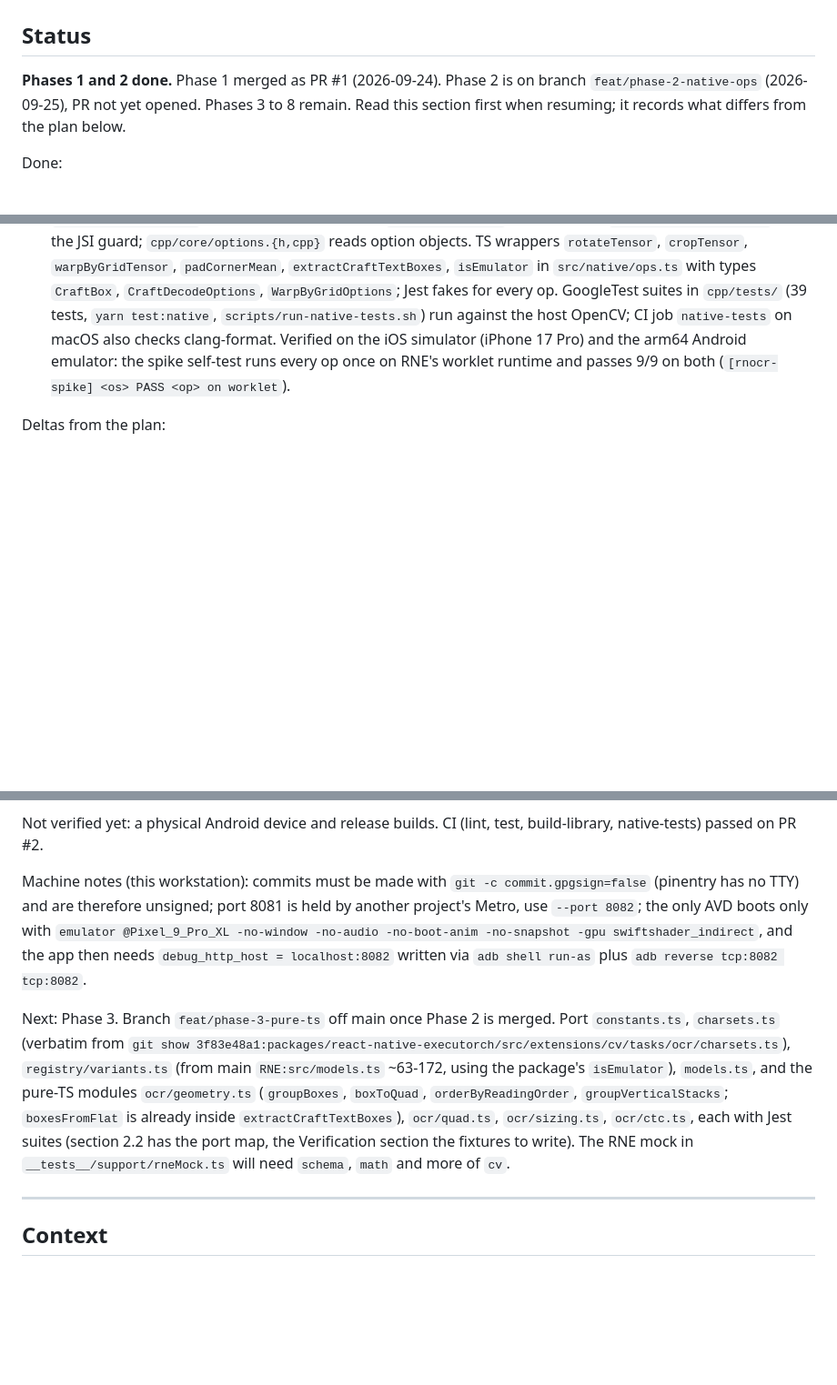
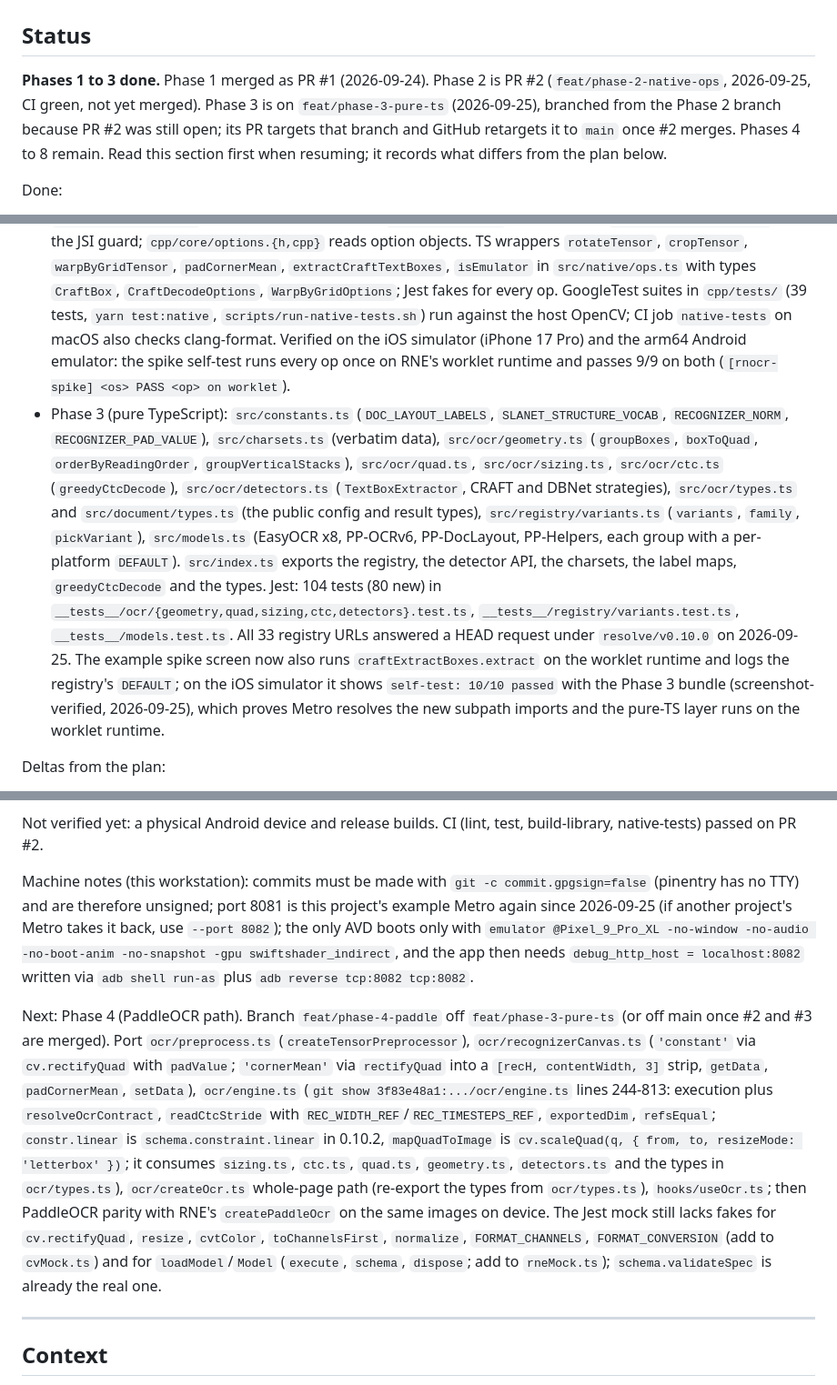
Before and after one commit to software-mansion-labs/react-native-ocr, a Markdown page: plan.md, 3 parts joined by grey strips. Shown at 91% size. GitHub-like rendering; blank space fills up the shorter version.

Commit message:
docs: record Phase 3 status, deltas and the Phase 4 starting point

```diff
--- a/plan.md
+++ b/plan.md
@@ -2,7 +2,7 @@
 
 ## Status
 
-**Phases 1 and 2 done.** Phase 1 merged as PR #1 (2026-09-24). Phase 2 is on branch `feat/phase-2-native-ops` (2026-09-25), PR not yet opened. Phases 3 to 8 remain. Read this section first when resuming; it records what differs from the plan below.
+**Phases 1 to 3 done.** Phase 1 merged as PR #1 (2026-09-24). Phase 2 is PR #2 (`feat/phase-2-native-ops`, 2026-09-25, CI green, not yet merged). Phase 3 is on `feat/phase-3-pure-ts` (2026-09-25), branched from the Phase 2 branch because PR #2 was still open; its PR targets that branch and GitHub retargets it to `main` once #2 merges. Phases 4 to 8 remain. Read this section first when resuming; it records what differs from the plan below.
 
 Done:
 
@@ -10,6 +10,7 @@ Done:
 - Native module: `cpp/RnOcr.cpp` installs `globalThis.__rnocr_jsi__`; `cpp/core/error.h` guard raises errors named `RnExecuTorchError` with a `code`; `cpp/core/utils.cpp` `isEmulator`; `cpp/core/buffers.*` ArrayBuffer helpers; `cpp/ops/image_ops.cpp` `rotate`. TS: `src/native/{NativeRnOcr,bridge,types,ops}.ts`, `src/index.ts` exports `rotateTensor` and `isEmulator`. Jest fakes in `__tests__/support/` (`fakeRnOcr.ts` JS implementations of the native ops, `rneMock.ts` for react-native-executorch, `fakeTensor.ts`).
 - Spike verified on the iOS simulator (iPhone 17 Pro) and an arm64 Android emulator: a host function captured in a worklet closure is callable from RNE's `defaultWorkletRuntime`; OpenCV links on both. The example's spike screen self-tests on mount and logs `[rnocr-spike]` lines.
 - Phase 2 (native ops): kernels `rotate`, `crop`, `warpByGrid`, `padCornerMean` in `cpp/ops/image_ops.cpp` and `extractCraftTextBoxes` in `cpp/ops/craft_ops.cpp`, all plain C++ over raw buffers with no JSI include; `cpp/ops/bindings.cpp` holds every host function; `cpp/core/error.h` is JSI-free and `cpp/core/guard.{h,cpp}` holds the JSI guard; `cpp/core/options.{h,cpp}` reads option objects. TS wrappers `rotateTensor`, `cropTensor`, `warpByGridTensor`, `padCornerMean`, `extractCraftTextBoxes`, `isEmulator` in `src/native/ops.ts` with types `CraftBox`, `CraftDecodeOptions`, `WarpByGridOptions`; Jest fakes for every op. GoogleTest suites in `cpp/tests/` (39 tests, `yarn test:native`, `scripts/run-native-tests.sh`) run against the host OpenCV; CI job `native-tests` on macOS also checks clang-format. Verified on the iOS simulator (iPhone 17 Pro) and the arm64 Android emulator: the spike self-test runs every op once on RNE's worklet runtime and passes 9/9 on both (`[rnocr-spike] <os> PASS <op> on worklet`).
+- Phase 3 (pure TypeScript): `src/constants.ts` (`DOC_LAYOUT_LABELS`, `SLANET_STRUCTURE_VOCAB`, `RECOGNIZER_NORM`, `RECOGNIZER_PAD_VALUE`), `src/charsets.ts` (verbatim data), `src/ocr/geometry.ts` (`groupBoxes`, `boxToQuad`, `orderByReadingOrder`, `groupVerticalStacks`), `src/ocr/quad.ts`, `src/ocr/sizing.ts`, `src/ocr/ctc.ts` (`greedyCtcDecode`), `src/ocr/detectors.ts` (`TextBoxExtractor`, CRAFT and DBNet strategies), `src/ocr/types.ts` and `src/document/types.ts` (the public config and result types), `src/registry/variants.ts` (`variants`, `family`, `pickVariant`), `src/models.ts` (EasyOCR x8, PP-OCRv6, PP-DocLayout, PP-Helpers, each group with a per-platform `DEFAULT`). `src/index.ts` exports the registry, the detector API, the charsets, the label maps, `greedyCtcDecode` and the types. Jest: 104 tests (80 new) in `__tests__/ocr/{geometry,quad,sizing,ctc,detectors}.test.ts`, `__tests__/registry/variants.test.ts`, `__tests__/models.test.ts`. All 33 registry URLs answered a HEAD request under `resolve/v0.10.0` on 2026-09-25. The example spike screen now also runs `craftExtractBoxes.extract` on the worklet runtime and logs the registry's `DEFAULT`; on the iOS simulator it shows `self-test: 10/10 passed` with the Phase 3 bundle (screenshot-verified, 2026-09-25), which proves Metro resolves the new subpath imports and the pure-TS layer runs on the worklet runtime.
 
 Deltas from the plan:
 
@@ -23,8 +26,8 @@ Deltas from the plan:
 Not verified yet: a physical Android device and release builds. CI (lint, test, build-library, native-tests) passed on PR #2.
 
-Machine notes (this workstation): commits must be made with `git -c commit.gpgsign=false` (pinentry has no TTY) and are therefore unsigned; port 8081 is held by another project's Metro, use `--port 8082`; the only AVD boots only with `emulator @Pixel_9_Pro_XL -no-window -no-audio -no-boot-anim -no-snapshot -gpu swiftshader_indirect`, and the app then needs `debug_http_host = localhost:8082` written via `adb shell run-as` plus `adb reverse tcp:8082 tcp:8082`.
+Machine notes (this workstation): commits must be made with `git -c commit.gpgsign=false` (pinentry has no TTY) and are therefore unsigned; port 8081 is this project's example Metro again since 2026-09-25 (if another project's Metro takes it back, use `--port 8082`); the only AVD boots only with `emulator @Pixel_9_Pro_XL -no-window -no-audio -no-boot-anim -no-snapshot -gpu swiftshader_indirect`, and the app then needs `debug_http_host = localhost:8082` written via `adb shell run-as` plus `adb reverse tcp:8082 tcp:8082`.
 
-Next: Phase 3. Branch `feat/phase-3-pure-ts` off main once Phase 2 is merged. Port `constants.ts`, `charsets.ts` (verbatim from `git show 3f83e48a1:packages/react-native-executorch/src/extensions/cv/tasks/ocr/charsets.ts`), `registry/variants.ts` (from main `RNE:src/models.ts` ~63-172, using the package's `isEmulator`), `models.ts`, and the pure-TS modules `ocr/geometry.ts` (`groupBoxes`, `boxToQuad`, `orderByReadingOrder`, `groupVerticalStacks`; `boxesFromFlat` is already inside `extractCraftTextBoxes`), `ocr/quad.ts`, `ocr/sizing.ts`, `ocr/ctc.ts`, each with Jest suites (section 2.2 has the port map, the Verification section the fixtures to write). The RNE mock in `__tests__/support/rneMock.ts` will need `schema`, `math` and more of `cv`.
+Next: Phase 4 (PaddleOCR path). Branch `feat/phase-4-paddle` off `feat/phase-3-pure-ts` (or off main once #2 and #3 are merged). Port `ocr/preprocess.ts` (`createTensorPreprocessor`), `ocr/recognizerCanvas.ts` (`'constant'` via `cv.rectifyQuad` with `padValue`; `'cornerMean'` via `rectifyQuad` into a `[recH, contentWidth, 3]` strip, `getData`, `padCornerMean`, `setData`), `ocr/engine.ts` (`git show 3f83e48a1:.../ocr/engine.ts` lines 244-813: execution plus `resolveOcrContract`, `readCtcStride` with `REC_WIDTH_REF`/`REC_TIMESTEPS_REF`, `exportedDim`, `refsEqual`; `constr.linear` is `schema.constraint.linear` in 0.10.2, `mapQuadToImage` is `cv.scaleQuad(q, { from, to, resizeMode: 'letterbox' })`; it consumes `sizing.ts`, `ctc.ts`, `quad.ts`, `geometry.ts`, `detectors.ts` and the types in `ocr/types.ts`), `ocr/createOcr.ts` whole-page path (re-export the types from `ocr/types.ts`), `hooks/useOcr.ts`; then PaddleOCR parity with RNE's `createPaddleOcr` on the same images on device. The Jest mock still lacks fakes for `cv.rectifyQuad`, `resize`, `cvtColor`, `toChannelsFirst`, `normalize`, `FORMAT_CHANNELS`, `FORMAT_CONVERSION` (add to `cvMock.ts`) and for `loadModel`/`Model` (`execute`, `schema`, `dispose`; add to `rneMock.ts`); `schema.validateSpec` is already the real one.
 
 ---
 
```
Also changed, not shown: other parts of plan.md (+2 -0 lines).
